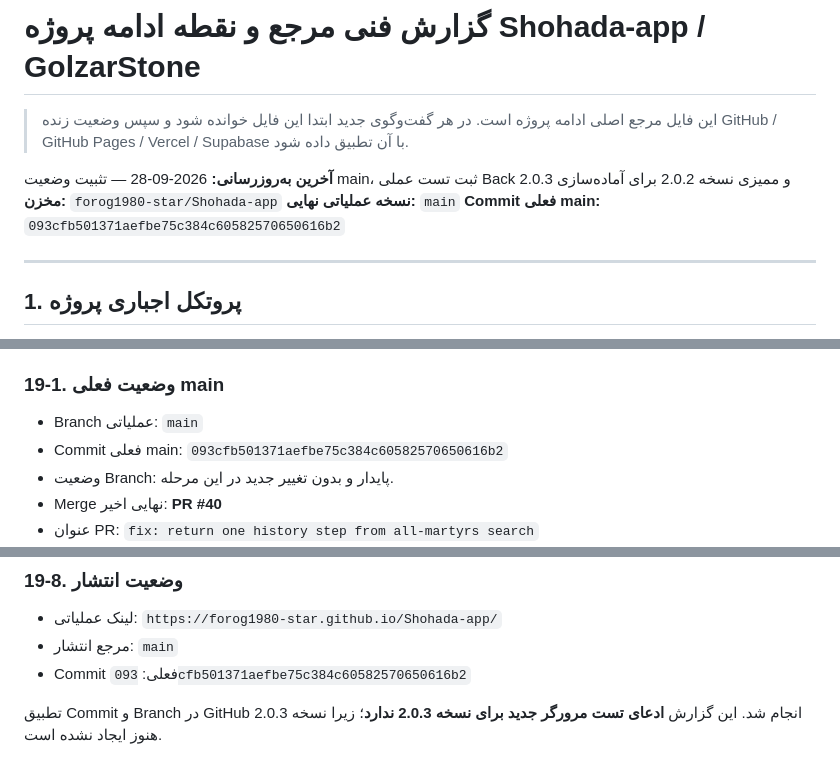
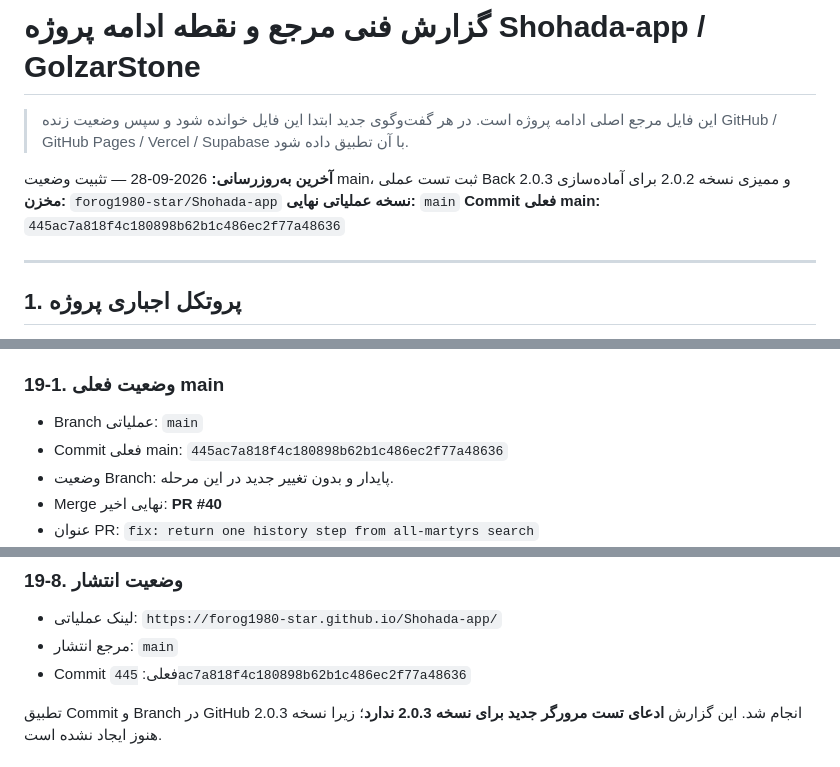
Before and after one commit to forog1980-star/Shohada-app, a Markdown page: docs/PROJECT-TECHNICAL-MASTER-REPORT.md, 3 parts joined by grey strips. GitHub-like rendering.

Commit message:
docs: align report with current main commit

```diff
--- a/docs/PROJECT-TECHNICAL-MASTER-REPORT.md
+++ b/docs/PROJECT-TECHNICAL-MASTER-REPORT.md
@@ -5,7 +5,7 @@
 **آخرین به‌روزرسانی:** 2026-09-28 — تثبیت وضعیت main، ثبت تست عملی Back و ممیزی نسخه 2.0.2 برای آماده‌سازی 2.0.3
 **مخزن:** `forog1980-star/Shohada-app`
 **نسخه عملیاتی نهایی:** `main`
-**Commit فعلی main:** `093cfb501371aefbe75c384c60582570650616b2`
+**Commit فعلی main:** `445ac7a818f4c180898b62b1c486ec2f77a48636`
 
 ---
 
@@ -709,7 +709,7 @@ feature/golzarteh-photo-2026-09-27 @ e841c81
 
 - Branch عملیاتی: `main`
 - Commit فعلی main:
-  `093cfb501371aefbe75c384c60582570650616b2`
+  `445ac7a818f4c180898b62b1c486ec2f77a48636`
 - وضعیت Branch: پایدار و بدون تغییر جدید در این مرحله.
 - Merge نهایی اخیر: **PR #40**
 - عنوان PR: `fix: return one history step from all-martyrs search`
@@ -809,7 +809,7 @@ PR #39 با موفقیت Merge شده است:
 - مرجع انتشار:
   `main`
 - Commit فعلی:
-  `093cfb501371aefbe75c384c60582570650616b2`
+  `445ac7a818f4c180898b62b1c486ec2f77a48636`
 
 تطبیق Commit و Branch در GitHub انجام شد. این گزارش **ادعای تست مرورگر جدید برای نسخه 2.0.3 ندارد**؛ زیرا نسخه 2.0.3 هنوز ایجاد نشده است.
 
```
